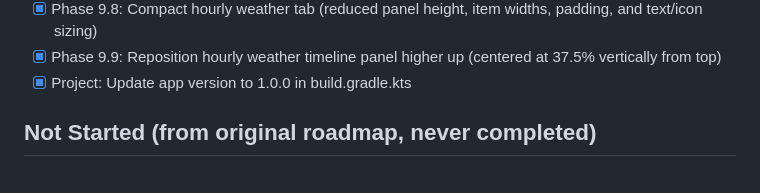
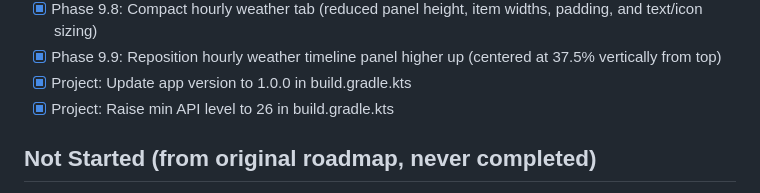
Before and after one commit to enszngn/weather-insights-android, a Markdown page: project.md, the part around the change. GitHub-like rendering.

Commit message:
docs: update project.md and walkthrough.md for min API level

```diff
--- a/project.md
+++ b/project.md
@@ -100,6 +100,7 @@ Tests: `app/src/test/java/com/weatherinsights/` (WeatherRepositoryTest, WeatherV
 - [x] Phase 9.8: Compact hourly weather tab (reduced panel height, item widths, padding, and text/icon sizing)
 - [x] Phase 9.9: Reposition hourly weather timeline panel higher up (centered at 37.5% vertically from top)
 - [x] Project: Update app version to 1.0.0 in build.gradle.kts
+- [x] Project: Raise min API level to 26 in build.gradle.kts
 
 ## Not Started (from original roadmap, never completed)
 
```
Also changed, not shown: walkthrough.md (+1 -0 lines).
